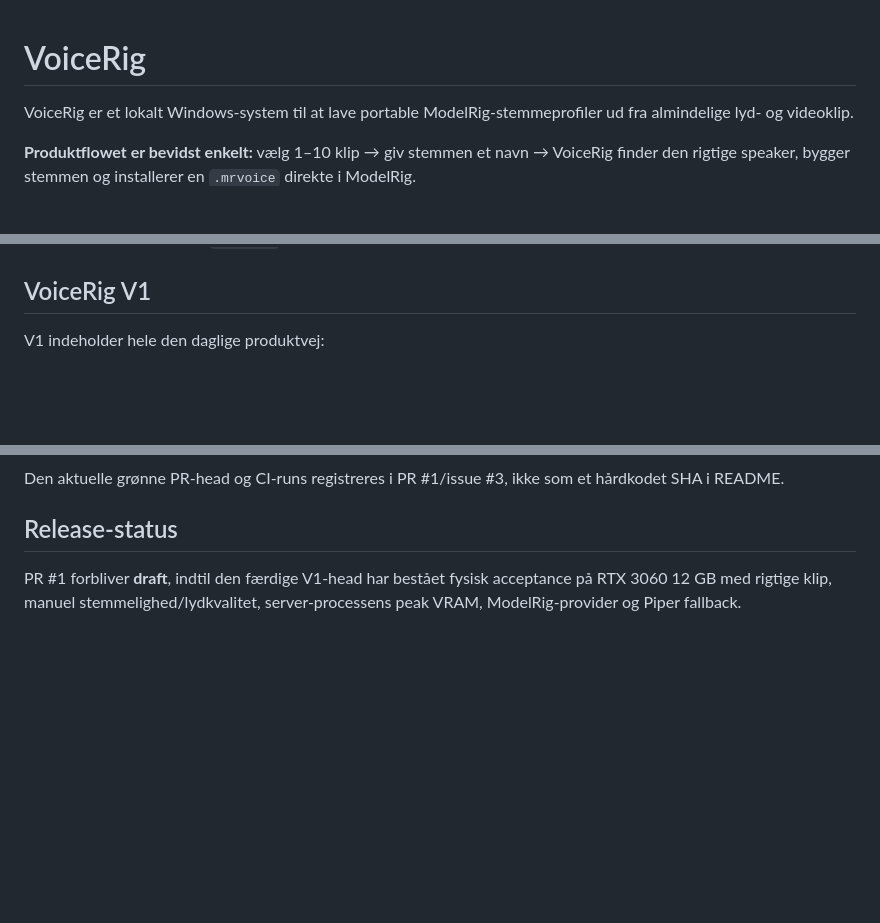
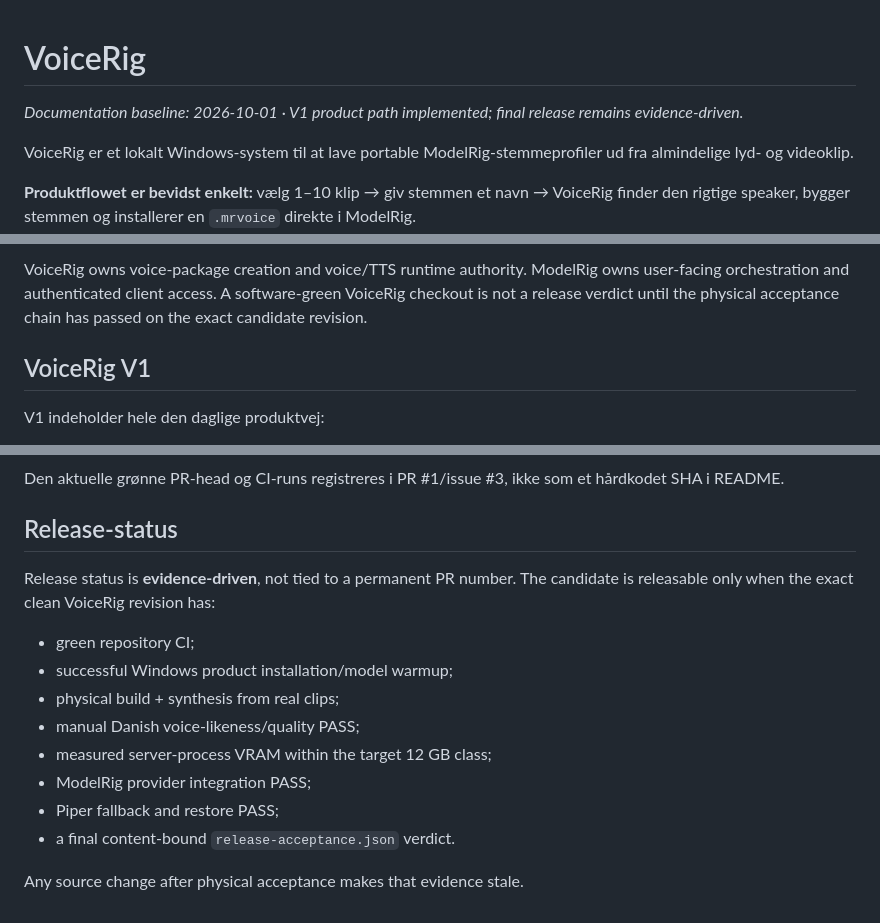
Before and after one commit to Ternedal/VoiceRig, a Markdown page: README.md, 3 parts joined by grey strips. Drawn GitHub-style; blank space fills up the shorter version.

Commit message:
docs: refresh VoiceRig system context and evidence-driven release status

```diff
--- a/README.md
+++ b/README.md
@@ -1,4 +1,6 @@
 # VoiceRig
+
+_Documentation baseline: 2026-10-01 · V1 product path implemented; final release remains evidence-driven._
 
 VoiceRig er et lokalt Windows-system til at lave portable ModelRig-stemmeprofiler ud fra almindelige lyd- og videoklip.
 
@@ -6,3 +28,7 @@ VoiceRig er et lokalt Windows-system til at lave portable ModelRig-stemmeprofile
+VoiceRig owns voice-package creation and voice/TTS runtime authority. ModelRig
+owns user-facing orchestration and authenticated client access. A software-green
+VoiceRig checkout is not a release verdict until the physical acceptance chain
+has passed on the exact candidate revision.
 
 ## VoiceRig V1
 
@@ -212,4 +238,16 @@ Den aktuelle grønne PR-head og CI-runs registreres i PR #1/issue #3, ikke som e
 
 ## Release-status
 
-PR #1 forbliver **draft**, indtil den færdige V1-head har bestået fysisk acceptance på RTX 3060 12 GB med rigtige klip, manuel stemmelighed/lydkvalitet, server-processens peak VRAM, ModelRig-provider og Piper fallback.
+Release status is **evidence-driven**, not tied to a permanent PR number.
+The candidate is releasable only when the exact clean VoiceRig revision has:
+
+- green repository CI;
+- successful Windows product installation/model warmup;
+- physical build + synthesis from real clips;
+- manual Danish voice-likeness/quality PASS;
+- measured server-process VRAM within the target 12 GB class;
+- ModelRig provider integration PASS;
+- Piper fallback and restore PASS;
+- a final content-bound `release-acceptance.json` verdict.
+
+Any source change after physical acceptance makes that evidence stale.
```
Also changed, not shown: other parts of README.md (+20 -0 lines).
